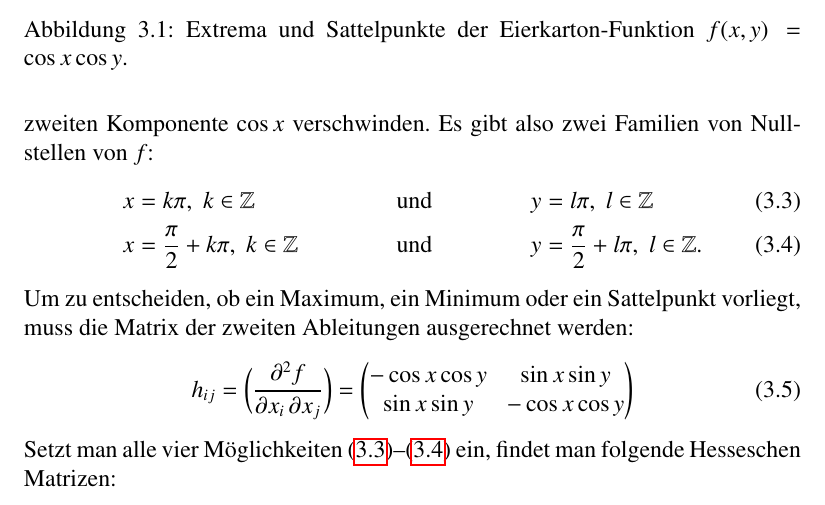
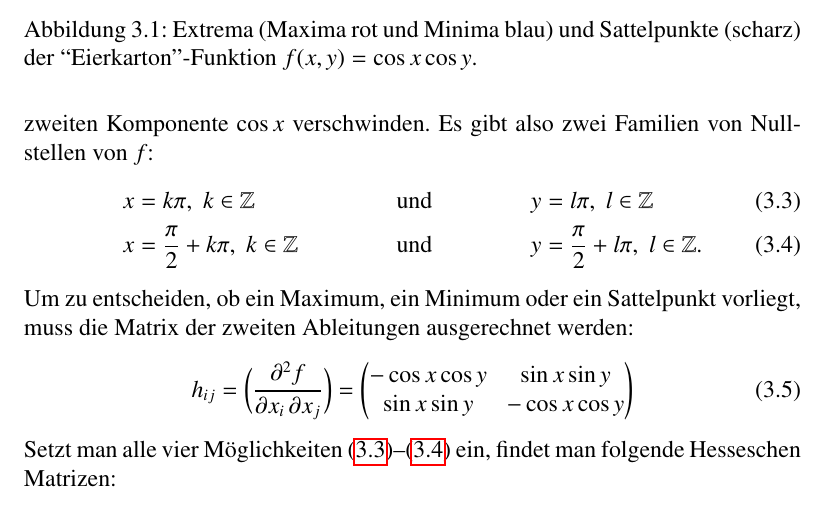
Before and after one commit to AndreasFMueller/Optimierung, a LaTeX thesis (skript/optimierung.tex, which reads skript/nlp.tex): part of page 45 of 74, cut at the place of the change. Compiled offline with pdfLaTeX.

Commit message:
improve caption

```diff
--- a/skript/nlp.tex
+++ b/skript/nlp.tex
@@ -384,7 +384,8 @@ an diesen Stellen findet man also Sattelpunkte.
 \begin{center}
 \includegraphics{images/nlp-2.pdf}
 \end{center}
-\caption{Extrema und Sattelpunkte der Eierkarton-Funktion $f(x,y)=\cos x\cos y$.
+\caption{Extrema (Maxima rot und Minima blau) und Sattelpunkte (scharz) der
+``Eierkarton''-Funktion $f(x,y)=\cos x\cos y$.
 \label{nlp:eggcrate}}
 \end{figure}
 In Abbildung~\ref{nlp:eggcrate} sind die Maxima rot, die Minima blau
```
